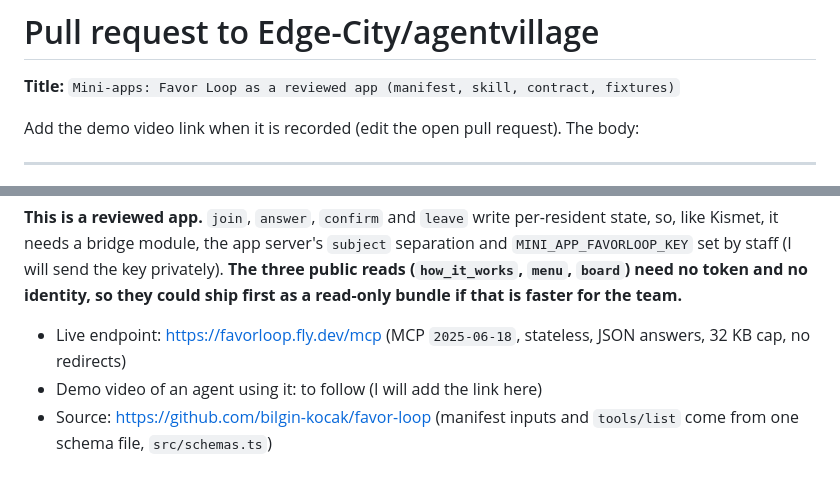
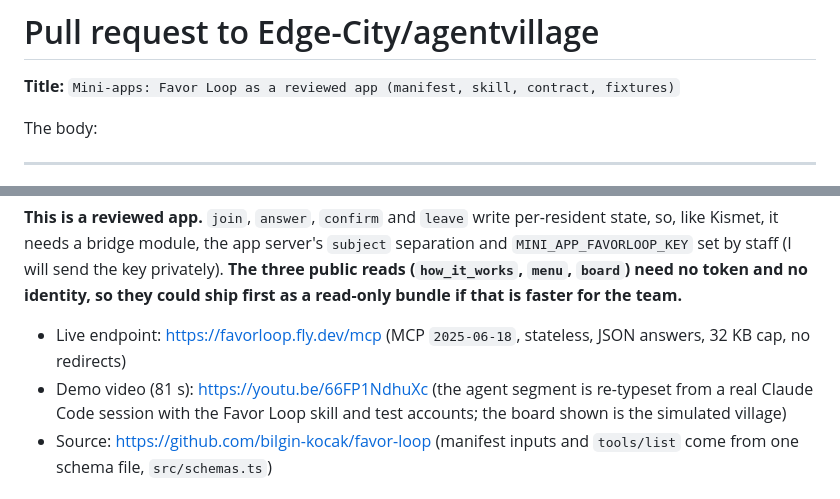
Before and after one commit to bilgin-kocak/favor-loop, a Markdown page: docs/PR_DESCRIPTION.md, 2 parts joined by grey strips. Rendered like a GitHub page.

Commit message:
PR text: the demo video link
Co-Authored-By: Claude Opus 5.5 <noreply@anthropic.com>

```diff
--- a/docs/PR_DESCRIPTION.md
+++ b/docs/PR_DESCRIPTION.md
@@ -2,7 +2,7 @@
 
 **Title:** `Mini-apps: Favor Loop as a reviewed app (manifest, skill, contract, fixtures)`
 
-Add the demo video link when it is recorded (edit the open pull request). The body:
+The body:
 
 ---
 
@@ -11,7 +11,7 @@ Favor Loop finds loops of 15-minute favors between Edge City India residents: A
 **This is a reviewed app.** `join`, `answer`, `confirm` and `leave` write per-resident state, so, like Kismet, it needs a bridge module, the app server's `subject` separation and `MINI_APP_FAVORLOOP_KEY` set by staff (I will send the key privately). **The three public reads (`how_it_works`, `menu`, `board`) need no token and no identity, so they could ship first as a read-only bundle if that is faster for the team.**
 
 - Live endpoint: https://favorloop.fly.dev/mcp (MCP `2025-06-18`, stateless, JSON answers, 32 KB cap, no redirects)
-- Demo video of an agent using it: to follow (I will add the link here)
+- Demo video (81 s): https://youtu.be/66FP1NdhuXc (the agent segment is re-typeset from a real Claude Code session with the Favor Loop skill and test accounts; the board shown is the simulated village)
 - Source: https://github.com/bilgin-kocak/favor-loop (manifest inputs and `tools/list` come from one schema file, `src/schemas.ts`)
 
 ### Files
```
